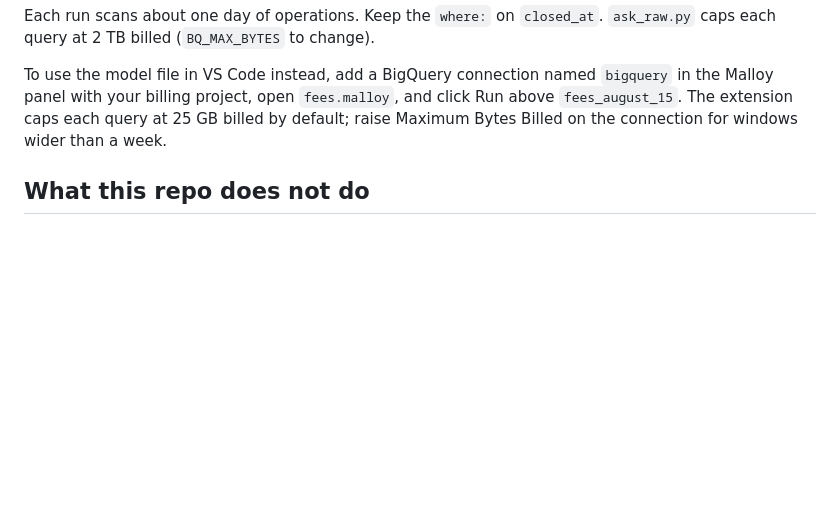
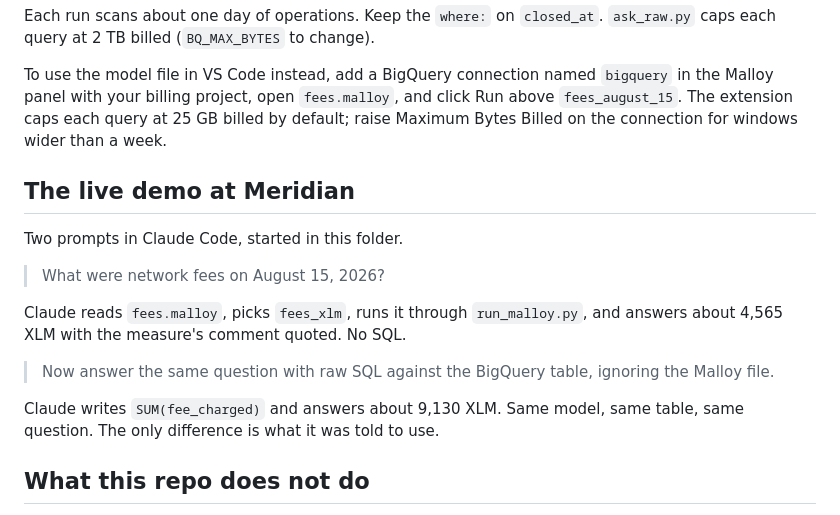
Before and after one commit to stellar-experimental/Meridian-2026-Talk-Data-to-Me, a Markdown page: README.md, the part around the change. GitHub-like rendering; blank space fills up the shorter version.

Commit message:
Replace demo.md with a live-demo section in the README

```diff
--- a/README.md
+++ b/README.md
@@ -70,6 +70,20 @@ and click Run above `fees_august_15`. The extension caps each query at 25 GB
 billed by default; raise Maximum Bytes Billed on the connection for windows
 wider than a week.
 
+## The live demo at Meridian
+
+Two prompts in Claude Code, started in this folder.
+
+> What were network fees on August 15, 2026?
+
+Claude reads `fees.malloy`, picks `fees_xlm`, runs it through `run_malloy.py`,
+and answers about 4,565 XLM with the measure's comment quoted. No SQL.
+
+> Now answer the same question with raw SQL against the BigQuery table, ignoring the Malloy file.
+
+Claude writes `SUM(fee_charged)` and answers about 9,130 XLM. Same model, same
+table, same question. The only difference is what it was told to use.
+
 ## What this repo does not do
 
 - **No gated access.** `ask.py` denies SQL by construction, but nothing stops
```
Also changed, not shown: demo.md (deleted, +0 -23 lines).
